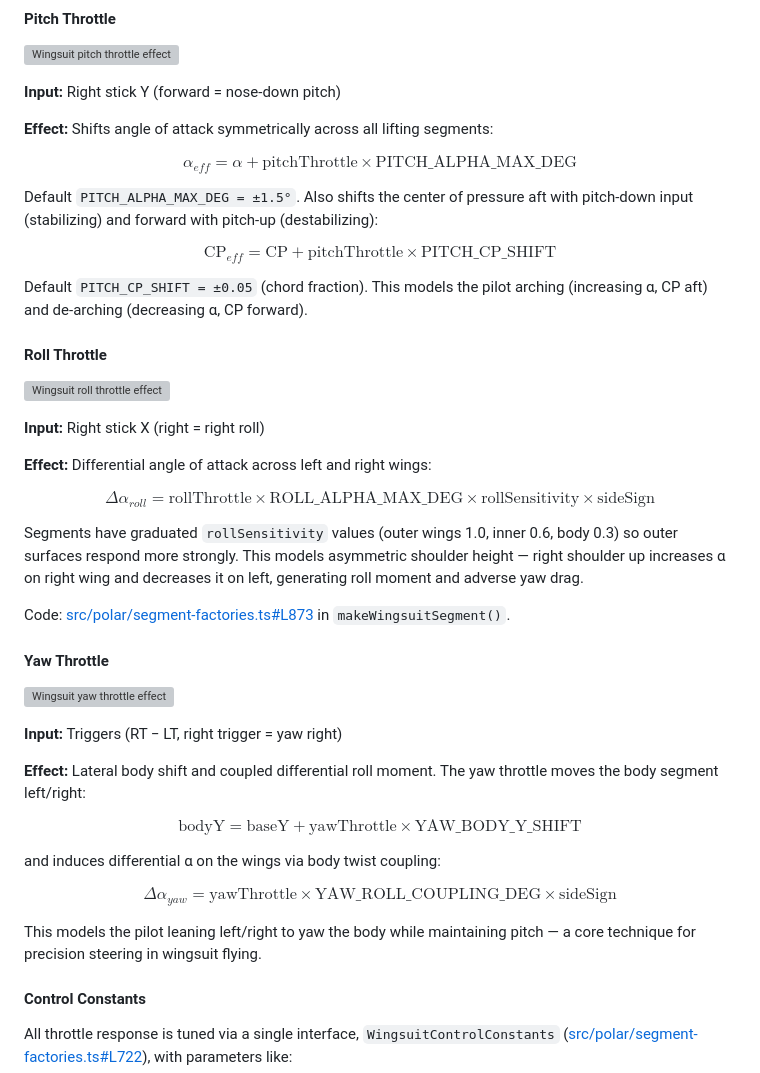
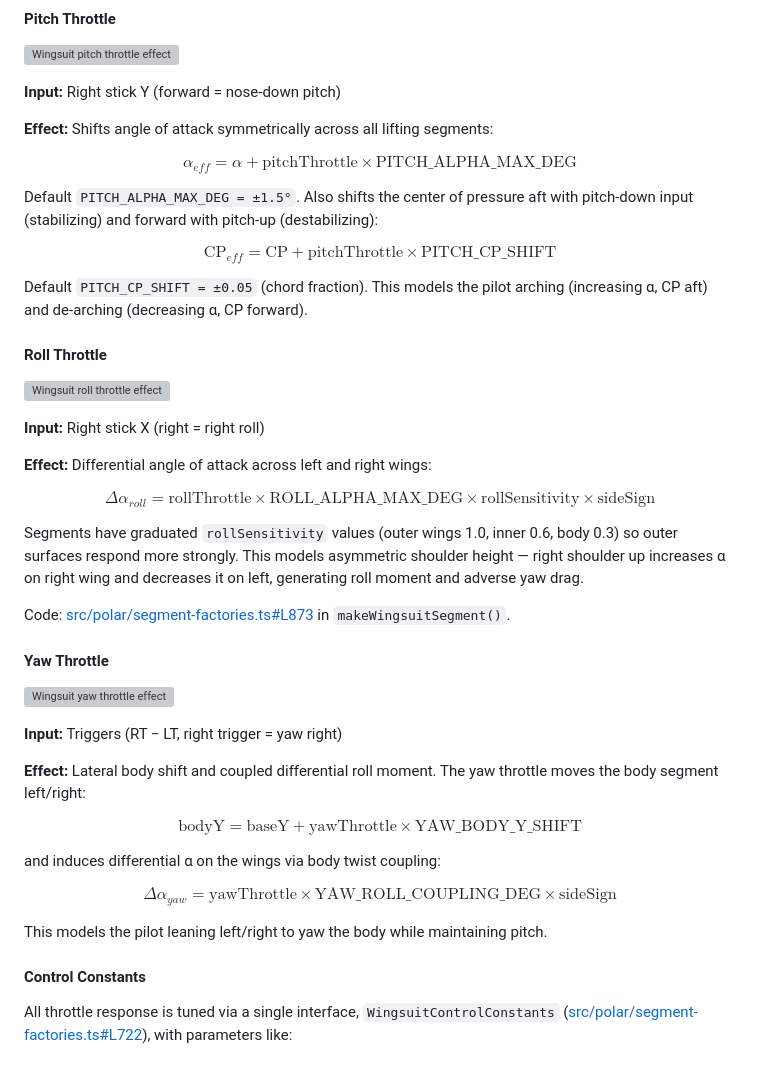
Before and after one commit to hartmandrector/polar, a Markdown page: README.md, the part around the change. GitHub-like rendering; grey boxes are pictures that could not be loaded.

```diff
--- a/README.md
+++ b/README.md
@@ -419,11 +419,11 @@ The wingsuit responds to three simultaneous **throttle axes** — pitch, roll, a
 
 **Effect:** Shifts angle of attack symmetrically across all lifting segments:
 
-$$\alpha_{eff} = \alpha + \text{pitchThrottle} \times \text{PITCH\_ALPHA\_MAX\_DEG}$$
+$$\alpha_{eff} = \alpha + \mathrm{pitchThrottle} \times \mathrm{PITCH\_ALPHA\_MAX\_DEG}$$
 
 Default `PITCH_ALPHA_MAX_DEG = ±1.5°`. Also shifts the center of pressure aft with pitch-down input (stabilizing) and forward with pitch-up (destabilizing):
 
-$$\text{CP}_{eff} = \text{CP} + \text{pitchThrottle} \times \text{PITCH\_CP\_SHIFT}$$
+$$\mathrm{CP}_{eff} = \mathrm{CP} + \mathrm{pitchThrottle} \times \mathrm{PITCH\_CP\_SHIFT}$$
 
 Default `PITCH_CP_SHIFT = ±0.05` (chord fraction). This models the pilot arching (increasing α, CP aft) and de-arching (decreasing α, CP forward).
 
@@ -435,7 +435,7 @@ Default `PITCH_CP_SHIFT = ±0.05` (chord fraction). This models the pilot archin
 
 **Effect:** Differential angle of attack across left and right wings:
 
-$$\Delta\alpha_{roll} = \text{rollThrottle} \times \text{ROLL\_ALPHA\_MAX\_DEG} \times \text{rollSensitivity} \times \text{sideSign}$$
+$$\Delta\alpha_{roll} = \mathrm{rollThrottle} \times \mathrm{ROLL\_ALPHA\_MAX\_DEG} \times \mathrm{rollSensitivity} \times \mathrm{sideSign}$$
 
 Segments have graduated `rollSensitivity` values (outer wings 1.0, inner 0.6, body 0.3) so outer surfaces respond more strongly. This models asymmetric shoulder height — right shoulder up increases α on right wing and decreases it on left, generating roll moment and adverse yaw drag.
 
@@ -449,13 +449,13 @@ Code: [src/polar/segment-factories.ts#L873](src/polar/segment-factories.ts#L873)
 
 **Effect:** Lateral body shift and coupled differential roll moment. The yaw throttle moves the body segment left/right:
 
-$$\text{bodyY} = \text{baseY} + \text{yawThrottle} \times \text{YAW\_BODY\_Y\_SHIFT}$$
+$$\mathrm{bodyY} = \mathrm{baseY} + \mathrm{yawThrottle} \times \mathrm{YAW\_BODY\_Y\_SHIFT}$$
 
 and induces differential α on the wings via body twist coupling:
 
-$$\Delta\alpha_{yaw} = \text{yawThrottle} \times \text{YAW\_ROLL\_COUPLING\_DEG} \times \text{sideSign}$$
+$$\Delta\alpha_{yaw} = \mathrm{yawThrottle} \times \mathrm{YAW\_ROLL\_COUPLING\_DEG} \times \mathrm{sideSign}$$
 
-This models the pilot leaning left/right to yaw the body while maintaining pitch — a core technique for precision steering in wingsuit flying.
+This models the pilot leaning left/right to yaw the body while maintaining pitch.
 
 #### Control Constants
 
```
Also changed, not shown: docs/CENTER-SEGMENT-SPLIT.md (added, +289 -0 lines).
